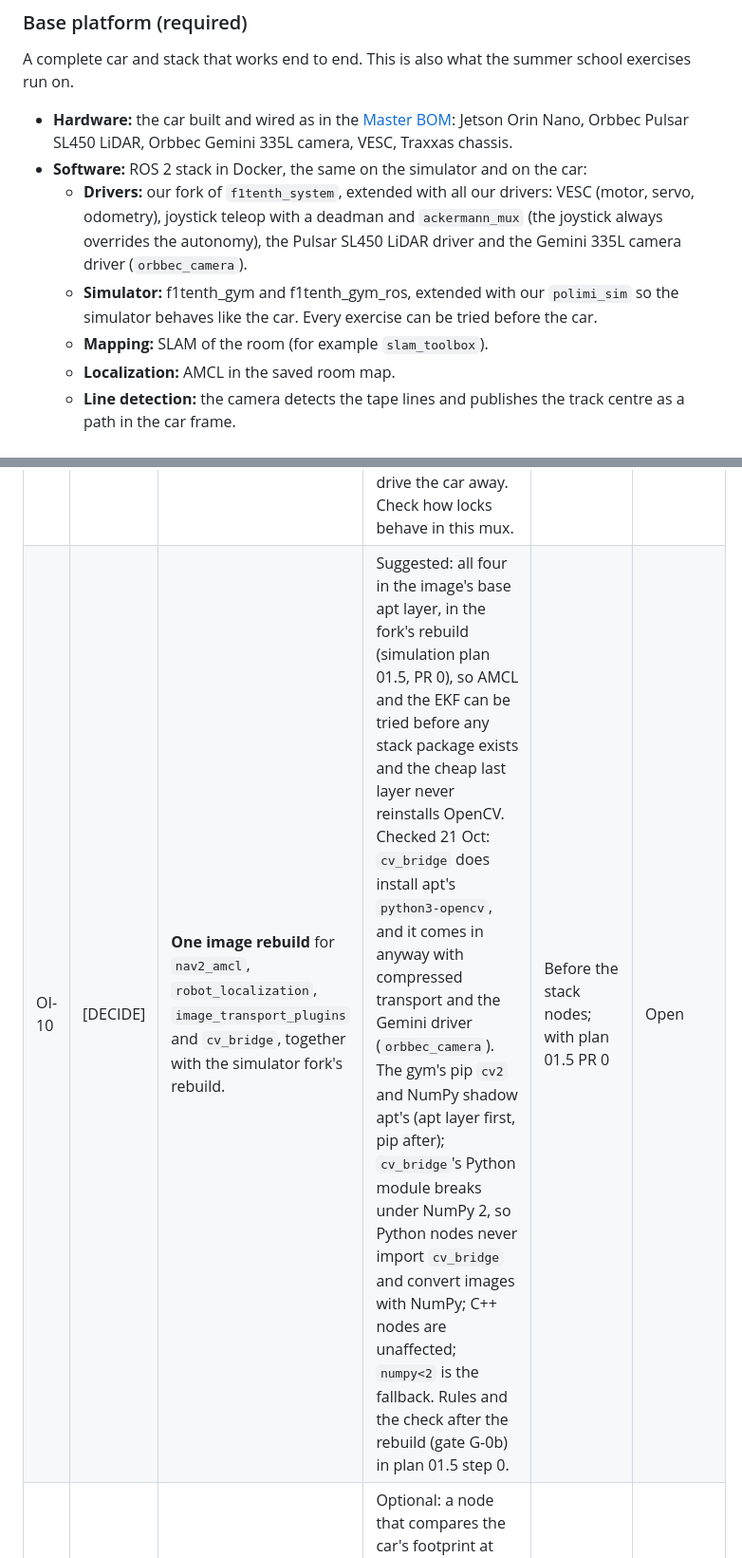
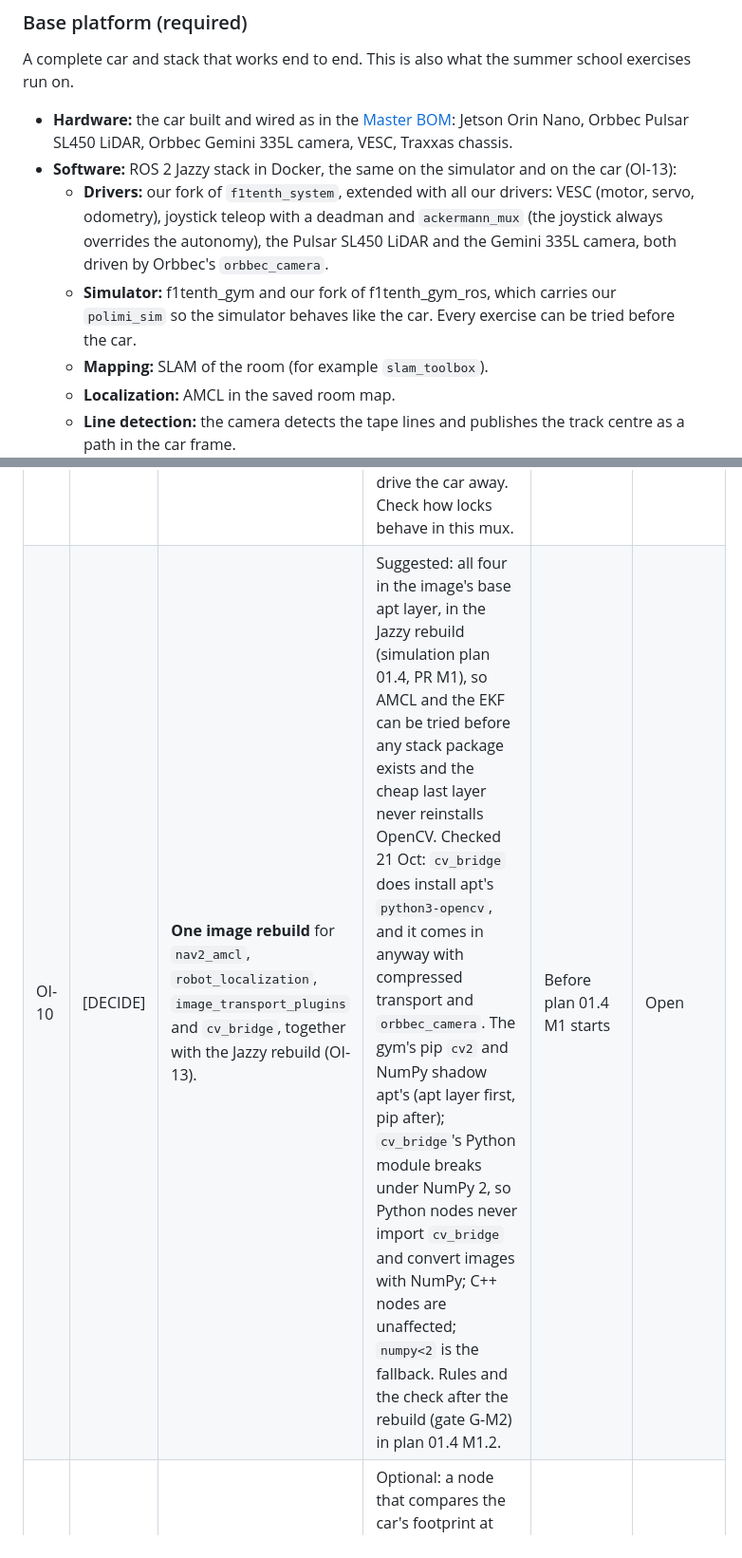
Before and after one commit to tfc-org/F1tenth_PoliMI, a Markdown page: docs/scope.md, 2 parts joined by grey strips. Shown at 95% size. Rendered like a GitHub page.

Commit message:
docs(scope): add OI-13, Jazzy and the simulator in our fork
- Decided: ROS 2 Jazzy everywhere, f1tenth_system on jazzy-polimi, the JAX gym and dev-jazzy bridge, polimi_sim in our f1tenth_gym_ros fork as a submodule
- OI-10 now rides on the Jazzy rebuild (plan 01.4), still open
- Base platform: Jazzy, both Orbbec sensors through orbbec_camera, the simulator in our fork

```diff
--- a/docs/scope.md
+++ b/docs/scope.md
@@ -73,9 +73,9 @@ To get 30 e lode we deliver **a state-of-the-art base platform** and **one advan
 A complete car and stack that works end to end. This is also what the summer school exercises run on.
 
 - **Hardware:** the car built and wired as in the [Master BOM](../hardware/bom/master_bom.xlsx): Jetson Orin Nano, Orbbec Pulsar SL450 LiDAR, Orbbec Gemini 335L camera, VESC, Traxxas chassis.
-- **Software:** ROS 2 stack in Docker, the same on the simulator and on the car:
-  - **Drivers:** our fork of `f1tenth_system`, extended with all our drivers: VESC (motor, servo, odometry), joystick teleop with a deadman and `ackermann_mux` (the joystick always overrides the autonomy), the Pulsar SL450 LiDAR driver and the Gemini 335L camera driver (`orbbec_camera`).
-  - **Simulator:** f1tenth_gym and f1tenth_gym_ros, extended with our `polimi_sim` so the simulator behaves like the car. Every exercise can be tried before the car.
+- **Software:** ROS 2 Jazzy stack in Docker, the same on the simulator and on the car (OI-13):
+  - **Drivers:** our fork of `f1tenth_system`, extended with all our drivers: VESC (motor, servo, odometry), joystick teleop with a deadman and `ackermann_mux` (the joystick always overrides the autonomy), the Pulsar SL450 LiDAR and the Gemini 335L camera, both driven by Orbbec's `orbbec_camera`.
+  - **Simulator:** f1tenth_gym and our fork of f1tenth_gym_ros, which carries our `polimi_sim` so the simulator behaves like the car. Every exercise can be tried before the car.
   - **Mapping:** SLAM of the room (for example `slam_toolbox`).
   - **Localization:** AMCL in the saved room map.
   - **Line detection:** the camera detects the tape lines and publishes the track centre as a path in the car frame.
@@ -137,6 +137,6 @@ Decisions and checks the scope leaves open. Each row gives the options and a sug
 | OI-07 | [DECIDE] | **Localization node.** | `nav2_amcl` (named by the scope; needs an image rebuild), `slam_toolbox` in localization mode (already in the image), or MIT `particle_filter` if AMCL is too slow at speed. Risks: a rectangular room is symmetric (always give the initial pose), people standing around the track, furniture moved after mapping. | Exercise 3, base platform | Open |
 | OI-08 | [DECIDE] | **EKF for `odom`** (wheel odometry and the camera IMU, `robot_localization`) in the base platform. | Suggested: yes. It helps exercise 1a and both options, and is the first half of exercise 5. | Base platform | Open |
 | OI-09 | [VERIFY] | **Safety with `ackermann_mux` locks** (supported by the mux in `f1tenth_system`). | Emergency stop: a latched lock above the joystick. Autonomy deadman: a lock with a timeout between `/drive` and the joystick, released while RB is held (today RB's `autonomous_control` publishes to `/dev/null`, so the autonomy is not gated). AEB: an input between `/drive` and the joystick that brakes under a time-to-collision threshold, so a person can still drive the car away. Check how locks behave in this mux. | Safety | Open |
-| OI-10 | [DECIDE] | **One image rebuild** for `nav2_amcl`, `robot_localization`, `image_transport_plugins` and `cv_bridge`, together with the simulator fork's rebuild. | Suggested: all four in the image's base apt layer, in the fork's rebuild (simulation plan 01.5, PR 0), so AMCL and the EKF can be tried before any stack package exists and the cheap last layer never reinstalls OpenCV. Checked 21 Oct: `cv_bridge` does install apt's `python3-opencv`, and it comes in anyway with compressed transport and the Gemini driver (`orbbec_camera`). The gym's pip `cv2` and NumPy shadow apt's (apt layer first, pip after); `cv_bridge`'s Python module breaks under NumPy 2, so Python nodes never import `cv_bridge` and convert images with NumPy; C++ nodes are unaffected; `numpy<2` is the fallback. Rules and the check after the rebuild (gate G-0b) in plan 01.5 step 0. | Before the stack nodes; with plan 01.5 PR 0 | Open |
+| OI-10 | [DECIDE] | **One image rebuild** for `nav2_amcl`, `robot_localization`, `image_transport_plugins` and `cv_bridge`, together with the Jazzy rebuild (OI-13). | Suggested: all four in the image's base apt layer, in the Jazzy rebuild (simulation plan 01.4, PR M1), so AMCL and the EKF can be tried before any stack package exists and the cheap last layer never reinstalls OpenCV. Checked 21 Oct: `cv_bridge` does install apt's `python3-opencv`, and it comes in anyway with compressed transport and `orbbec_camera`. The gym's pip `cv2` and NumPy shadow apt's (apt layer first, pip after); `cv_bridge`'s Python module breaks under NumPy 2, so Python nodes never import `cv_bridge` and convert images with NumPy; C++ nodes are unaffected; `numpy<2` is the fallback. Rules and the check after the rebuild (gate G-M2) in plan 01.4 M1.2. | Before plan 01.4 M1 starts | Open |
 | OI-11 | [DECIDE] | **Off-track report from the stack's own estimate (optional).** On the car, leaving the lines is judged by the people watching: nothing in software enforces or measures it, and there is no external tracking. | Optional: a node that compares the car's footprint at the pose the stack is running on (map or odom) with the tape lines (tape map or detected lines) and reports when it believes the car is off the track. It only reports, never stops the car, and it shows what the stack believes, not the truth. | Optional, once the tape lines are in map or odom | Open (optional) |
 | OI-12 | [DECIDE] | **Exercises in the simulator.** "Every exercise must run in the simulator first, then on the car" (Summer school exercises) and "Every exercise can be tried before the car" (Base platform, Simulator) make the exercises a requirement for the sim, while the exercises are reference for what the summer school will teach. | Suggested (user, 21 Oct 2026): the exercises are reference only, not required in the simulator or in the base platform; the simulator covers what the base platform's done-when needs. Optional sim additions for the exercises are listed in the simulation plans (plan 01.5, O-25). Reword both sentences once confirmed. | Simulation plans | Open |
```
Also changed, not shown: other parts of docs/scope.md (+1 -0 lines).
